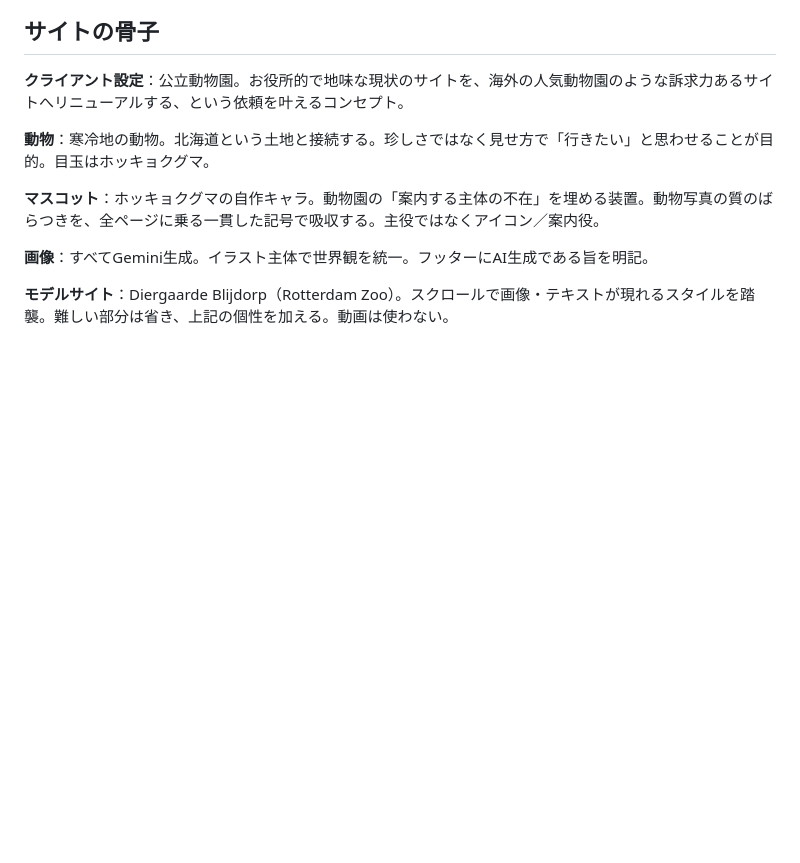
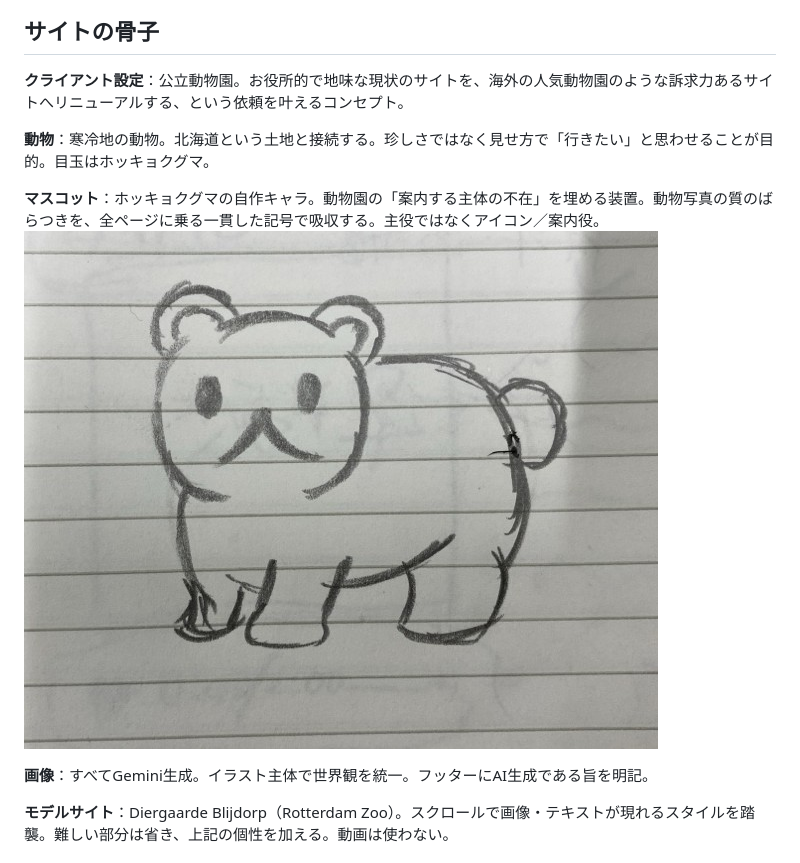
Before and after one commit to prajnyaparamitta-coder/production_exercise3, a Markdown page: concept.md, the part around the change. Drawn GitHub-style; pictures changed too: 7a85a6f4-1d9c-4b58-96ca-e8b087d9442b.jpg (added); blank space fills up the shorter version.

Commit message:
変更

```diff
--- a/concept.md
+++ b/concept.md
@@ -5,6 +5,7 @@
 **動物**：寒冷地の動物。北海道という土地と接続する。珍しさではなく見せ方で「行きたい」と思わせることが目的。目玉はホッキョクグマ。
 
 **マスコット**：ホッキョクグマの自作キャラ。動物園の「案内する主体の不在」を埋める装置。動物写真の質のばらつきを、全ページに乗る一貫した記号で吸収する。主役ではなくアイコン／案内役。
+![alt text](7a85a6f4-1d9c-4b58-96ca-e8b087d9442b.jpg)
 
 **画像**：すべてGemini生成。イラスト主体で世界観を統一。フッターにAI生成である旨を明記。
 
```
